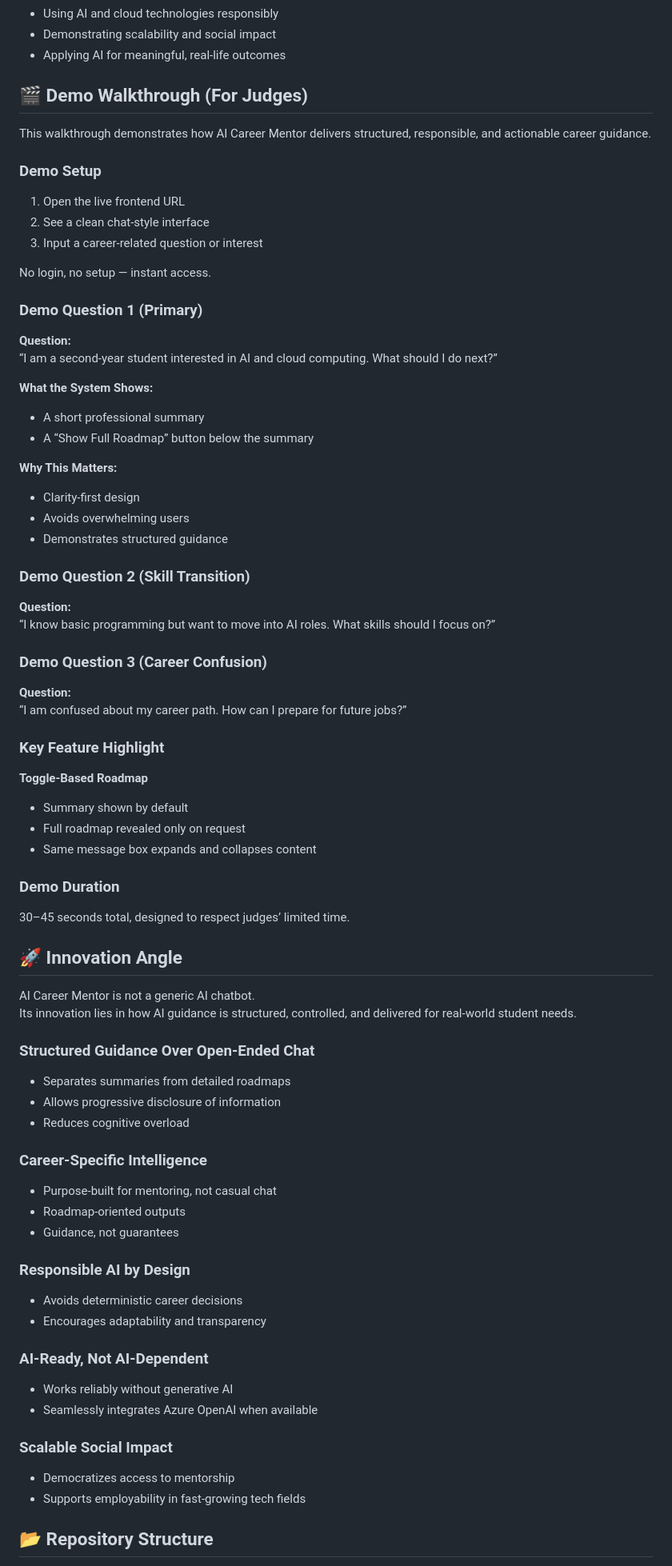
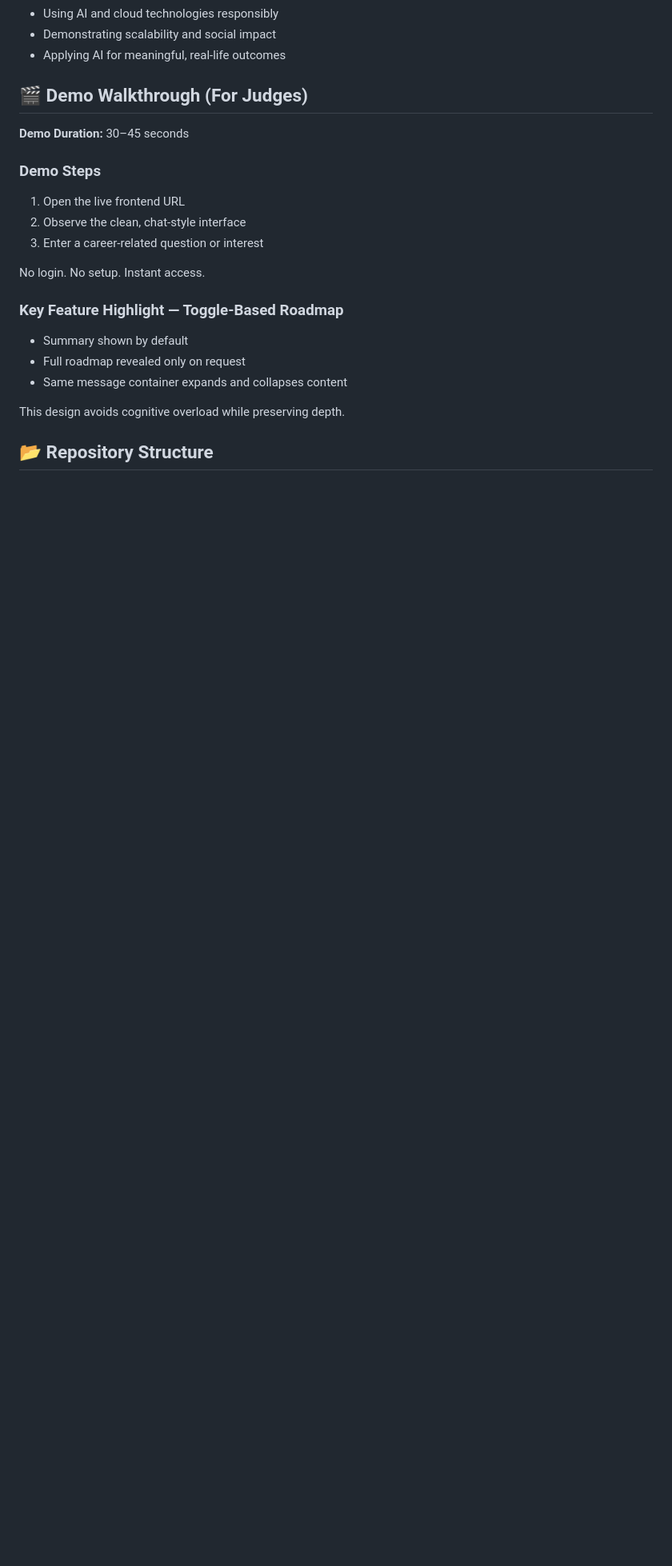
Before and after one commit to SaiSuryaHemanth2007/ai-career-mentor, a Markdown page: README.md, the part around one of its changes. Shown at 80% size. Rendered like a GitHub page; blank space fills up the shorter version.

```diff
--- a/README.md
+++ b/README.md
@@ -173,71 +154,21 @@ AI Career Mentor aligns with Imagine Cup goals by:
 
 ## 🎬 Demo Walkthrough (For Judges)
 
-This walkthrough demonstrates how AI Career Mentor delivers structured, responsible, and actionable career guidance.
+**Demo Duration:** 30–45 seconds
 
-### Demo Setup
+### Demo Steps
 1. Open the live frontend URL
-2. See a clean chat-style interface
-3. Input a career-related question or interest
+2. Observe the clean, chat-style interface
+3. Enter a career-related question or interest
 
-No login, no setup — instant access.
+No login. No setup. Instant access.
 
-### Demo Question 1 (Primary)
-**Question:**
-“I am a second-year student interested in AI and cloud computing. What should I do next?”
-
-**What the System Shows:**
-- A short professional summary
-- A “Show Full Roadmap” button below the summary
-
-**Why This Matters:**
-- Clarity-first design
-- Avoids overwhelming users
-- Demonstrates structured guidance
-
-### Demo Question 2 (Skill Transition)
-**Question:**
-“I know basic programming but want to move into AI roles. What skills should I focus on?”
-
-### Demo Question 3 (Career Confusion)
-**Question:**
-“I am confused about my career path. How can I prepare for future jobs?”
-
-### Key Feature Highlight
-**Toggle-Based Roadmap**
+### Key Feature Highlight — Toggle-Based Roadmap
 - Summary shown by default
 - Full roadmap revealed only on request
-- Same message box expands and collapses content
+- Same message container expands and collapses content
 
-### Demo Duration
-30–45 seconds total, designed to respect judges’ limited time.
-
-## 🚀 Innovation Angle
-
-AI Career Mentor is not a generic AI chatbot.
-Its innovation lies in how AI guidance is structured, controlled, and delivered for real-world student needs.
-
-### Structured Guidance Over Open-Ended Chat
-- Separates summaries from detailed roadmaps
-- Allows progressive disclosure of information
-- Reduces cognitive overload
-
-### Career-Specific Intelligence
-- Purpose-built for mentoring, not casual chat
-- Roadmap-oriented outputs
-- Guidance, not guarantees
-
-### Responsible AI by Design
-- Avoids deterministic career decisions
-- Encourages adaptability and transparency
-
-### AI-Ready, Not AI-Dependent
-- Works reliably without generative AI
-- Seamlessly integrates Azure OpenAI when available
-
-### Scalable Social Impact
-- Democratizes access to mentorship
-- Supports employability in fast-growing tech fields
+This design avoids cognitive overload while preserving depth.
 
 ## 📂 Repository Structure
 
```
Also changed, not shown: other parts of README.md (+29 -48 lines).
